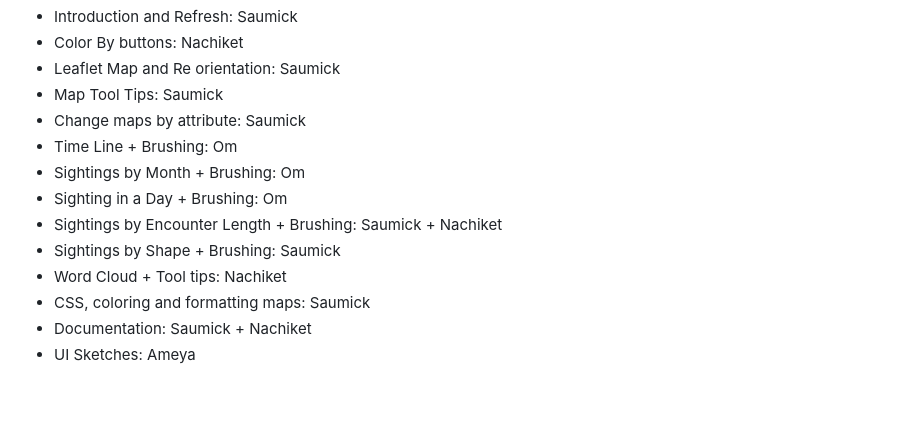
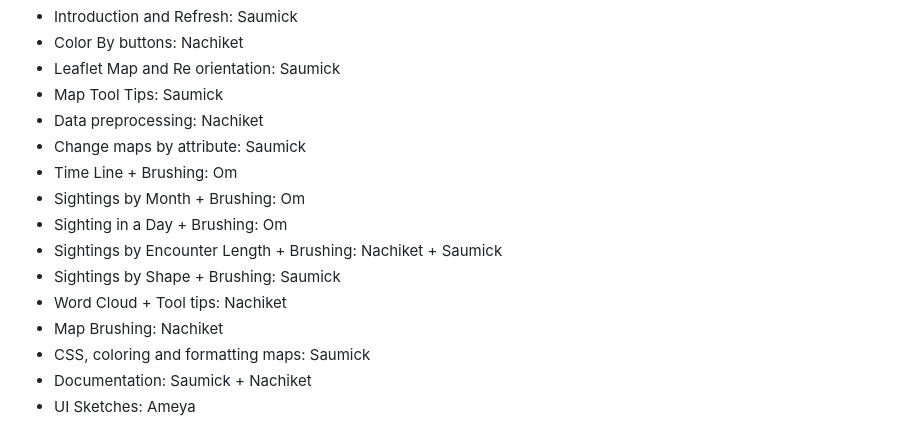
Before and after one commit to SaumickPradhan/USA-UFO-Sightings-VIZ, a Markdown page: README.md, the part around the change. Rendered like a GitHub page; folded sections open; blank space fills up the shorter version.

```diff
--- a/README.md
+++ b/README.md
@@ -410,13 +410,15 @@ README.md
   *  Color By buttons: Nachiket
   *  Leaflet Map and Re orientation: Saumick
   *  Map Tool Tips: Saumick
+  *  Data preprocessing: Nachiket
   *  Change maps by attribute: Saumick
   *  Time Line + Brushing: Om
   *  Sightings by Month + Brushing: Om
   *  Sighting in a Day + Brushing: Om
-  *  Sightings by Encounter Length + Brushing: Saumick + Nachiket
+  *  Sightings by Encounter Length + Brushing: Nachiket + Saumick
   *  Sightings by Shape + Brushing: Saumick
   *  Word Cloud + Tool tips: Nachiket
+  *  Map Brushing: Nachiket
   *  CSS, coloring and formatting maps: Saumick
   *  Documentation: Saumick + Nachiket
   *  UI Sketches: Ameya
```
